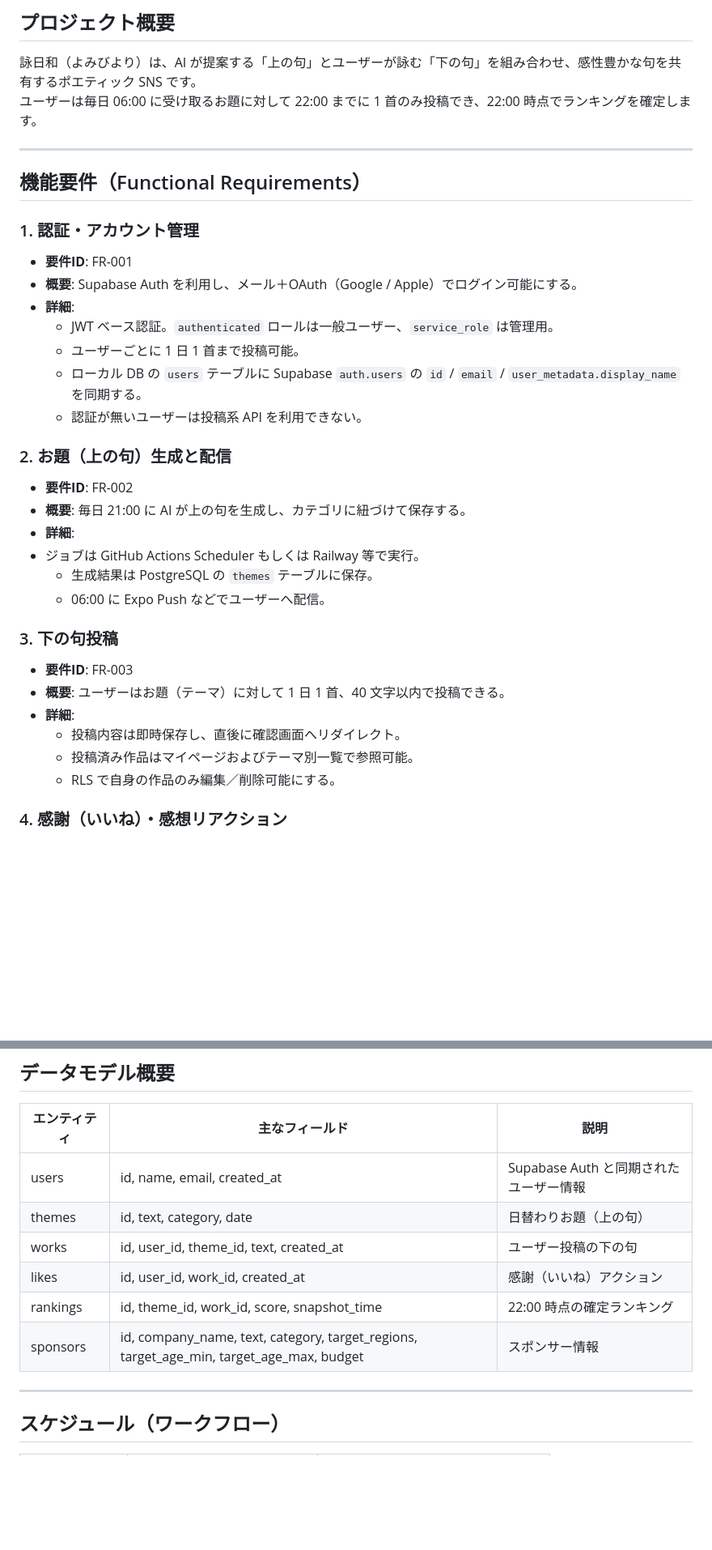
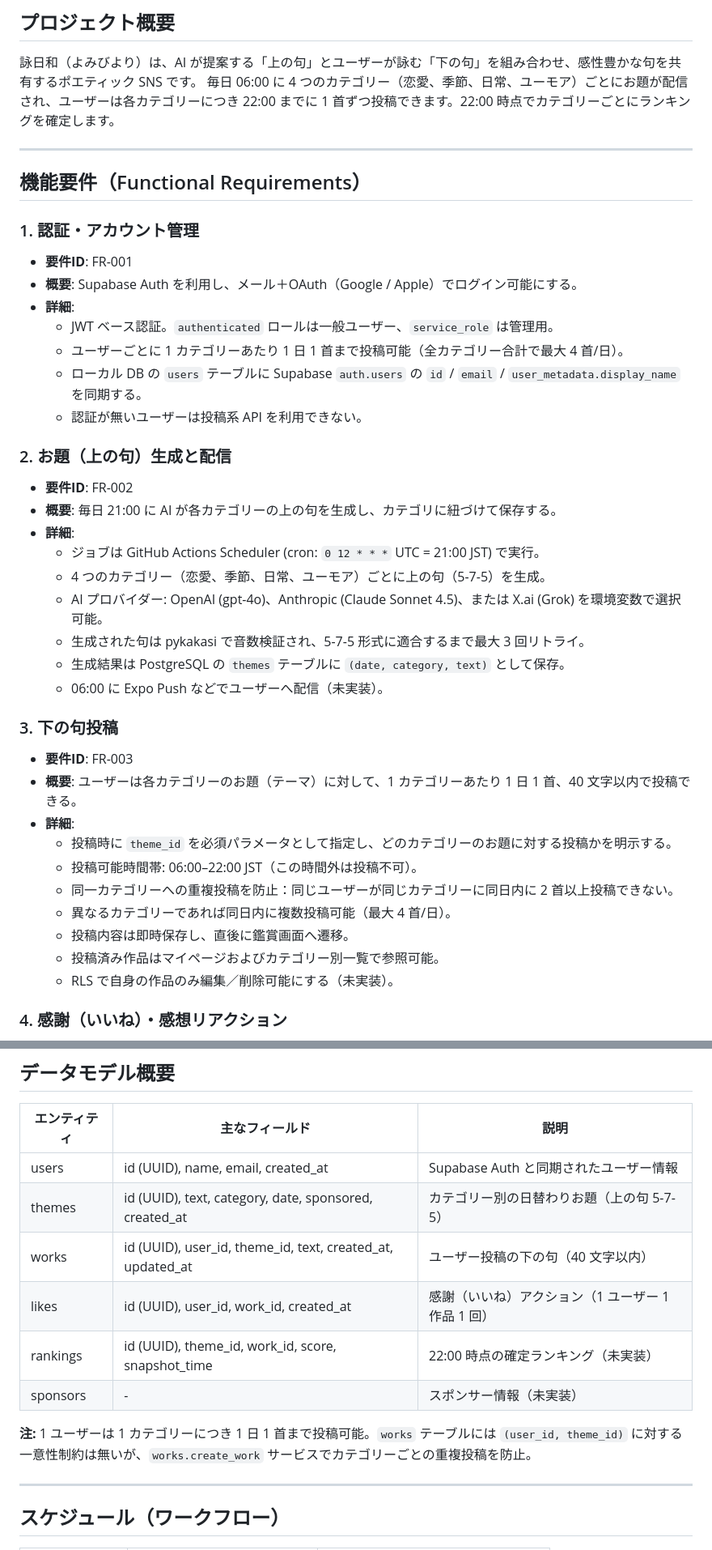
Before and after one commit to d-syoyu/yomibiyori, a Markdown page: REQUIREMENTS.md, 2 parts joined by grey strips. Shown at 81% size. Rendered like a GitHub page; blank space fills up the shorter version.

```diff
--- a/REQUIREMENTS.md
+++ b/REQUIREMENTS.md
@@ -2,7 +2,7 @@
 
 ## プロジェクト概要
 詠日和（よみびより）は、AI が提案する「上の句」とユーザーが詠む「下の句」を組み合わせ、感性豊かな句を共有するポエティック SNS です。
-ユーザーは毎日 06:00 に受け取るお題に対して 22:00 までに 1 首のみ投稿でき、22:00 時点でランキングを確定します。
+毎日 06:00 に 4 つのカテゴリー（恋愛、季節、日常、ユーモア）ごとにお題が配信され、ユーザーは各カテゴリーにつき 22:00 までに 1 首ずつ投稿できます。22:00 時点でカテゴリーごとにランキングを確定します。
 
 ---
 
@@ -13,25 +13,32 @@
 - **概要**: Supabase Auth を利用し、メール＋OAuth（Google / Apple）でログイン可能にする。
 - **詳細**:
   - JWT ベース認証。`authenticated` ロールは一般ユーザー、`service_role` は管理用。
-  - ユーザーごとに 1 日 1 首まで投稿可能。
+  - ユーザーごとに 1 カテゴリーあたり 1 日 1 首まで投稿可能（全カテゴリー合計で最大 4 首/日）。
   - ローカル DB の `users` テーブルに Supabase `auth.users` の `id` / `email` / `user_metadata.display_name` を同期する。
   - 認証が無いユーザーは投稿系 API を利用できない。
 
 ### 2. お題（上の句）生成と配信
 - **要件ID**: FR-002
-- **概要**: 毎日 21:00 に AI が上の句を生成し、カテゴリに紐づけて保存する。
+- **概要**: 毎日 21:00 に AI が各カテゴリーの上の句を生成し、カテゴリに紐づけて保存する。
 - **詳細**:
-- ジョブは GitHub Actions Scheduler もしくは Railway 等で実行。
-  - 生成結果は PostgreSQL の `themes` テーブルに保存。
-  - 06:00 に Expo Push などでユーザーへ配信。
+  - ジョブは GitHub Actions Scheduler (cron: `0 12 * * *` UTC = 21:00 JST) で実行。
+  - 4 つのカテゴリー（恋愛、季節、日常、ユーモア）ごとに上の句（5-7-5）を生成。
+  - AI プロバイダー: OpenAI (gpt-4o)、Anthropic (Claude Sonnet 4.5)、または X.ai (Grok) を環境変数で選択可能。
+  - 生成された句は pykakasi で音数検証され、5-7-5 形式に適合するまで最大 3 回リトライ。
+  - 生成結果は PostgreSQL の `themes` テーブルに `(date, category, text)` として保存。
+  - 06:00 に Expo Push などでユーザーへ配信（未実装）。
 
 ### 3. 下の句投稿
 - **要件ID**: FR-003
-- **概要**: ユーザーはお題（テーマ）に対して 1 日 1 首、40 文字以内で投稿できる。
+- **概要**: ユーザーは各カテゴリーのお題（テーマ）に対して、1 カテゴリーあたり 1 日 1 首、40 文字以内で投稿できる。
 - **詳細**:
-  - 投稿内容は即時保存し、直後に確認画面へリダイレクト。
-  - 投稿済み作品はマイページおよびテーマ別一覧で参照可能。
-  - RLS で自身の作品のみ編集／削除可能にする。
+  - 投稿時に `theme_id` を必須パラメータとして指定し、どのカテゴリーのお題に対する投稿かを明示する。
+  - 投稿可能時間帯: 06:00–22:00 JST（この時間外は投稿不可）。
+  - 同一カテゴリーへの重複投稿を防止：同じユーザーが同じカテゴリーに同日内に 2 首以上投稿できない。
+  - 異なるカテゴリーであれば同日内に複数投稿可能（最大 4 首/日）。
+  - 投稿内容は即時保存し、直後に鑑賞画面へ遷移。
+  - 投稿済み作品はマイページおよびカテゴリー別一覧で参照可能。
+  - RLS で自身の作品のみ編集／削除可能にする（未実装）。
 
 ### 4. 感謝（いいね）・感想リアクション
 - **要件ID**: FR-004
@@ -170,12 +191,14 @@
 
 | エンティティ | 主なフィールド | 説明 |
 | ------------ | -------------- | ---- |
-| users | id, name, email, created_at | Supabase Auth と同期されたユーザー情報 |
-| themes | id, text, category, date | 日替わりお題（上の句） |
-| works | id, user_id, theme_id, text, created_at | ユーザー投稿の下の句 |
-| likes | id, user_id, work_id, created_at | 感謝（いいね）アクション |
-| rankings | id, theme_id, work_id, score, snapshot_time | 22:00 時点の確定ランキング |
-| sponsors | id, company_name, text, category, target_regions, target_age_min, target_age_max, budget | スポンサー情報 |
+| users | id (UUID), name, email, created_at | Supabase Auth と同期されたユーザー情報 |
+| themes | id (UUID), text, category, date, sponsored, created_at | カテゴリー別の日替わりお題（上の句 5-7-5）|
+| works | id (UUID), user_id, theme_id, text, created_at, updated_at | ユーザー投稿の下の句（40 文字以内）|
+| likes | id (UUID), user_id, work_id, created_at | 感謝（いいね）アクション（1 ユーザー 1 作品 1 回） |
+| rankings | id (UUID), theme_id, work_id, score, snapshot_time | 22:00 時点の確定ランキング（未実装） |
+| sponsors | - | スポンサー情報（未実装） |
+
+**注:** 1 ユーザーは 1 カテゴリーにつき 1 日 1 首まで投稿可能。`works` テーブルには `(user_id, theme_id)` に対する一意性制約は無いが、`works.create_work` サービスでカテゴリーごとの重複投稿を防止。
 
 ---
 
```
Also changed, not shown: other parts of REQUIREMENTS.md (+38 -24 lines).
